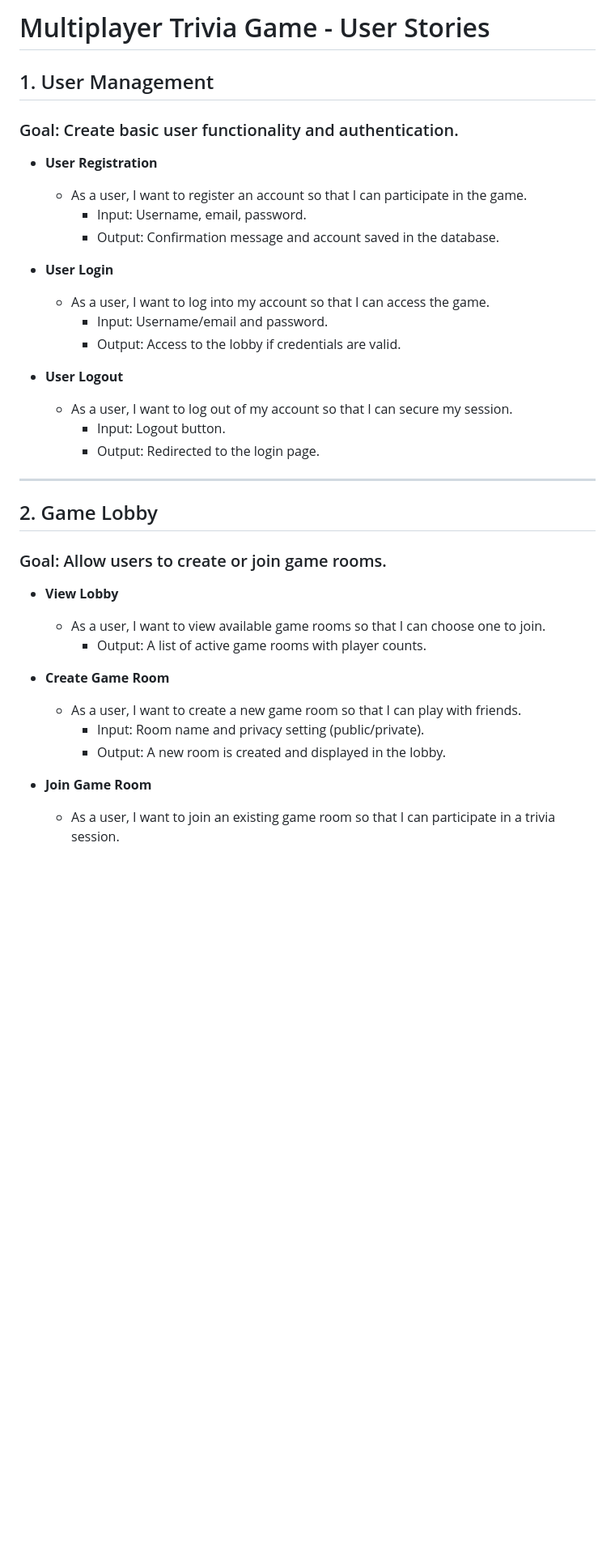
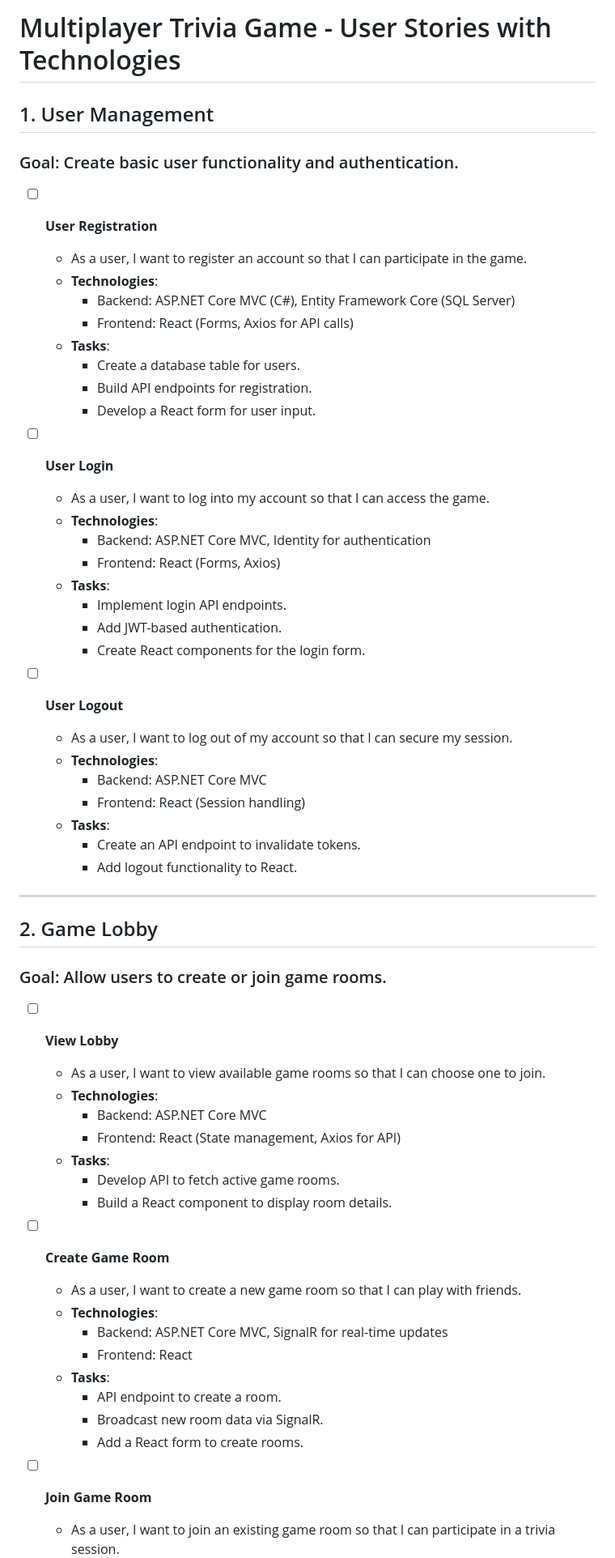
Before and after one commit to hylinz/trivia-masters, a Markdown page: README.md, the part around one of its changes. Shown at 81% size. GitHub-like rendering; blank space fills up the shorter version.

```diff
--- a/README.md
+++ b/README.md
@@ -1,36 +1,60 @@
-# Multiplayer Trivia Game - User Stories
+# Multiplayer Trivia Game - User Stories with Technologies
 
 ## 1. User Management
 ### Goal: Create basic user functionality and authentication.
 
-- **User Registration**
+- [ ] **User Registration**
   - As a user, I want to register an account so that I can participate in the game.
-    - Input: Username, email, password.
-    - Output: Confirmation message and account saved in the database.
+  - **Technologies**:
+    - Backend: ASP.NET Core MVC (C#), Entity Framework Core (SQL Server)
+    - Frontend: React (Forms, Axios for API calls)
+  - **Tasks**:
+    - Create a database table for users.
+    - Build API endpoints for registration.
+    - Develop a React form for user input.
 
-- **User Login**
+- [ ] **User Login**
   - As a user, I want to log into my account so that I can access the game.
-    - Input: Username/email and password.
-    - Output: Access to the lobby if credentials are valid.
+  - **Technologies**:
+    - Backend: ASP.NET Core MVC, Identity for authentication
+    - Frontend: React (Forms, Axios)
+  - **Tasks**:
+    - Implement login API endpoints.
+    - Add JWT-based authentication.
+    - Create React components for the login form.
 
-- **User Logout**
+- [ ] **User Logout**
   - As a user, I want to log out of my account so that I can secure my session.
-    - Input: Logout button.
-    - Output: Redirected to the login page.
+  - **Technologies**:
+    - Backend: ASP.NET Core MVC
+    - Frontend: React (Session handling)
+  - **Tasks**:
+    - Create an API endpoint to invalidate tokens.
+    - Add logout functionality to React.
 
 ---
 
 ## 2. Game Lobby
 ### Goal: Allow users to create or join game rooms.
 
-- **View Lobby**
+- [ ] **View Lobby**
   - As a user, I want to view available game rooms so that I can choose one to join.
-    - Output: A list of active game rooms with player counts.
+  - **Technologies**:
+    - Backend: ASP.NET Core MVC
+    - Frontend: React (State management, Axios for API)
+  - **Tasks**:
+    - Develop API to fetch active game rooms.
+    - Build a React component to display room details.
 
-- **Create Game Room**
+- [ ] **Create Game Room**
   - As a user, I want to create a new game room so that I can play with friends.
-    - Input: Room name and privacy setting (public/private).
-    - Output: A new room is created and displayed in the lobby.
+  - **Technologies**:
+    - Backend: ASP.NET Core MVC, SignalR for real-time updates
+    - Frontend: React
+  - **Tasks**:
+    - API endpoint to create a room.
+    - Broadcast new room data via SignalR.
+    - Add a React form to create rooms.
 
-- **Join Game Room**
+- [ ] **Join Game Room**
   - As a user, I want to join an existing game room so that I can participate in a trivia session.
```
Also changed, not shown: other parts of README.md (+83 -50 lines).
